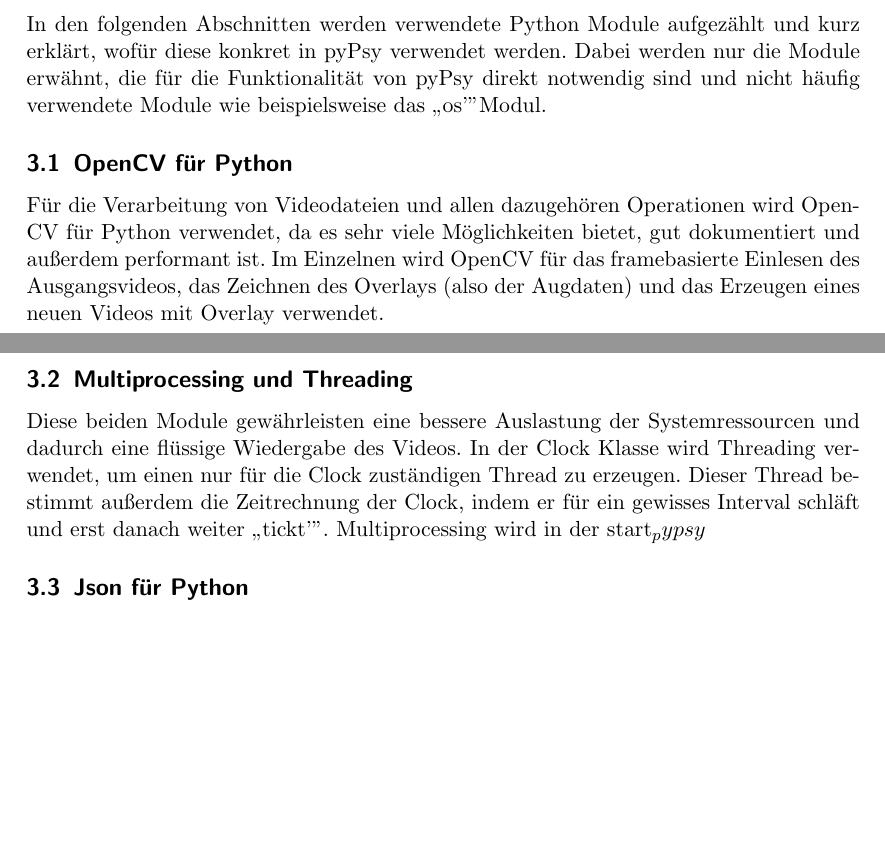
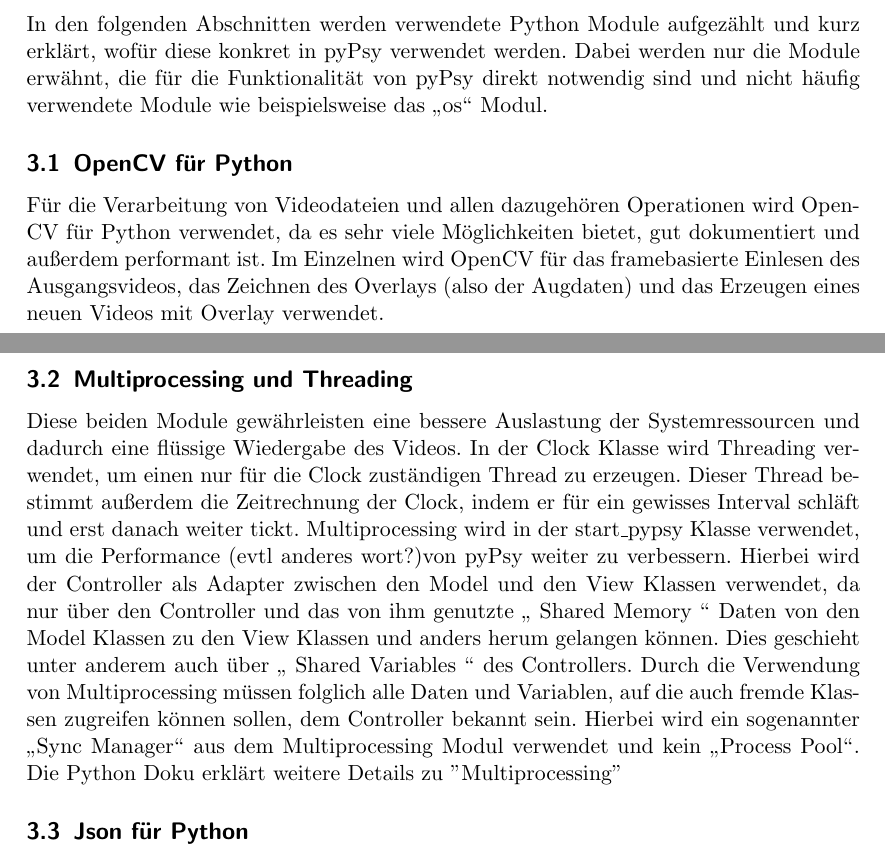
Before and after one commit to KopierKatze/FixCat, a LaTeX document (doc/entwicklerdoku_draft.tex): two parts of pages 5 and 6 of 7, joined at a grey line, cut so that both start at the same text, the shorter picture padded with empty space. Compiled offline with pdfLaTeX.

Commit message:
used modules

```diff
--- a/doc/entwicklerdoku_draft.tex
+++ b/doc/entwicklerdoku_draft.tex
@@ -1,6 +1,7 @@
 \documentclass[a4paper,draft]{scrartcl}
 \usepackage[ngerman]{babel}
 \usepackage[utf8]{inputenc}
+\usepackage{hyperref}
 \usepackage{tikz}
 \usetikzlibrary{arrows, positioning}
 \usepackage{pgf-umlcd}
@@ -173,18 +174,20 @@ Im Folgenden werden kurz die wichtigsten Attribute der Model Klassen und des Con
 \end{figure}
 
 \section{Verwendete Python Module}
-In den folgenden Abschnitten werden verwendete Python Module aufgezählt und kurz erklärt, wofür diese konkret in pyPsy verwendet werden. Dabei werden nur die Module erwähnt, die für die Funktionalität von pyPsy direkt notwendig sind und nicht häufig verwendete Module wie beispielsweise das "`os'" Modul.
+In den folgenden Abschnitten werden verwendete Python Module aufgezählt und kurz erklärt, wofür diese konkret in pyPsy verwendet werden. Dabei werden nur die Module erwähnt, die für die Funktionalität von pyPsy direkt notwendig sind und nicht häufig verwendete Module wie beispielsweise das "`os"' Modul.
 \subsection{OpenCV für Python}
 Für die Verarbeitung von Videodateien und allen dazugehören Operationen wird OpenCV für Python verwendet, da es sehr viele Möglichkeiten bietet, gut dokumentiert und außerdem performant ist.
 Im Einzelnen wird OpenCV für das framebasierte Einlesen des Ausgangsvideos, das Zeichnen des Overlays (also der Augdaten) und das Erzeugen eines neuen Videos mit Overlay verwendet.
 \subsection{Multiprocessing und Threading}
-%Do not touch our shit, biatches!!!!
-%Verweis auf Seite, die Grundlagen von Threading abstrakt erklärt?
 Diese beiden Module gewährleisten eine bessere Auslastung der Systemressourcen und dadurch eine flüssige Wiedergabe des Videos.
-In der Clock Klasse wird Threading verwendet, um einen nur für die Clock zuständigen Thread zu erzeugen. Dieser Thread bestimmt außerdem die Zeitrechnung der Clock, indem er für ein gewisses Interval schläft und erst danach weiter "`tickt'".
-Multiprocessing wird in der start_pypsy
+In der Clock Klasse wird Threading verwendet, um einen nur für die Clock zuständigen Thread zu erzeugen. Dieser Thread bestimmt außerdem die Zeitrechnung der Clock, indem er für ein gewisses Interval schläft und erst danach weiter tickt.
+Multiprocessing wird in der start\_pypsy Klasse verwendet, um die Performance (evtl anderes wort?)von pyPsy weiter zu verbessern. Hierbei wird der Controller als Adapter zwischen den Model und den View Klassen verwendet, da nur über den Controller und das von ihm genutzte "` Shared Memory "' Daten von den Model Klassen zu den View Klassen und anders herum gelangen können. Dies geschieht unter anderem auch über "` Shared Variables "' des Controllers.
+Durch die Verwendung von Multiprocessing müssen folglich alle Daten und Variablen, auf die auch fremde Klassen zugreifen können sollen, dem Controller bekannt sein. Hierbei wird ein sogenannter "`Sync Manager"' aus dem Multiprocessing Modul verwendet und kein "`Process Pool"'.
+Die Python Doku erklärt weitere Details zu \href{''http://docs.python.org/library/multiprocessing.html''}{''Multiprocessing''}
+
 \subsection{Json für Python}
 Um die vom Benutzer editierbare Config-Datei auslesen und schreiben zu können, verwendet pyPsy das Json Modul. Dies geschieht in der Config un in der Saveable Klasse.
+
 \subsection{Pickle}
 Das Picke Modul wird in der Saveable Klasse verwendet, um die vom Benutzer generierten Kategorisierungen gut lesbar in einer csv-Datei abzuspeichern. Das Modul übernimmt dabei einen großen Teil der Arbeit des sogenannten Pretty-Printings, also der Formatierung.
 
```
